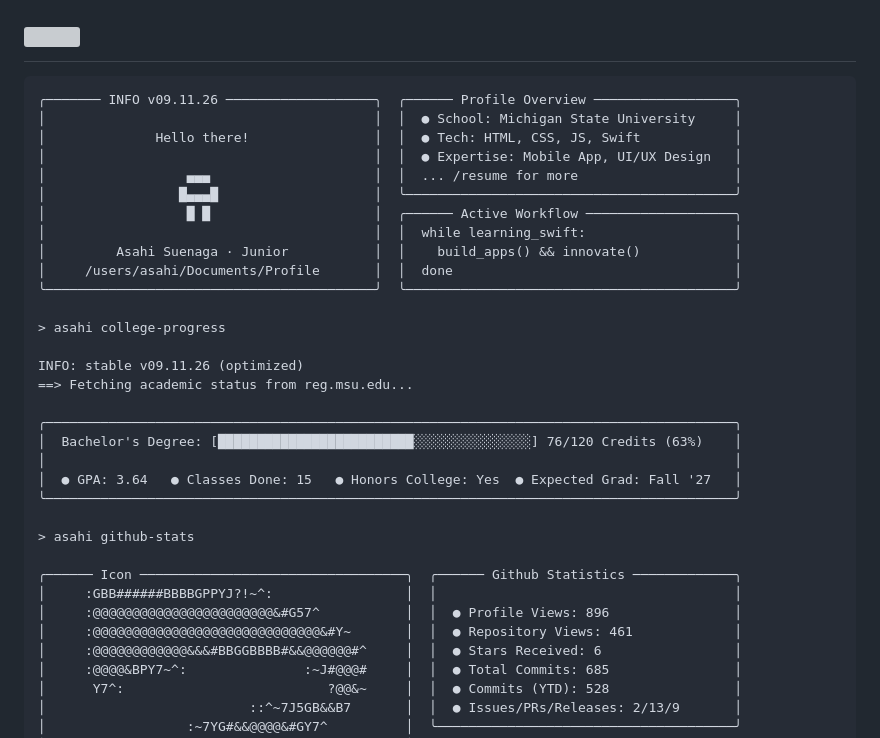
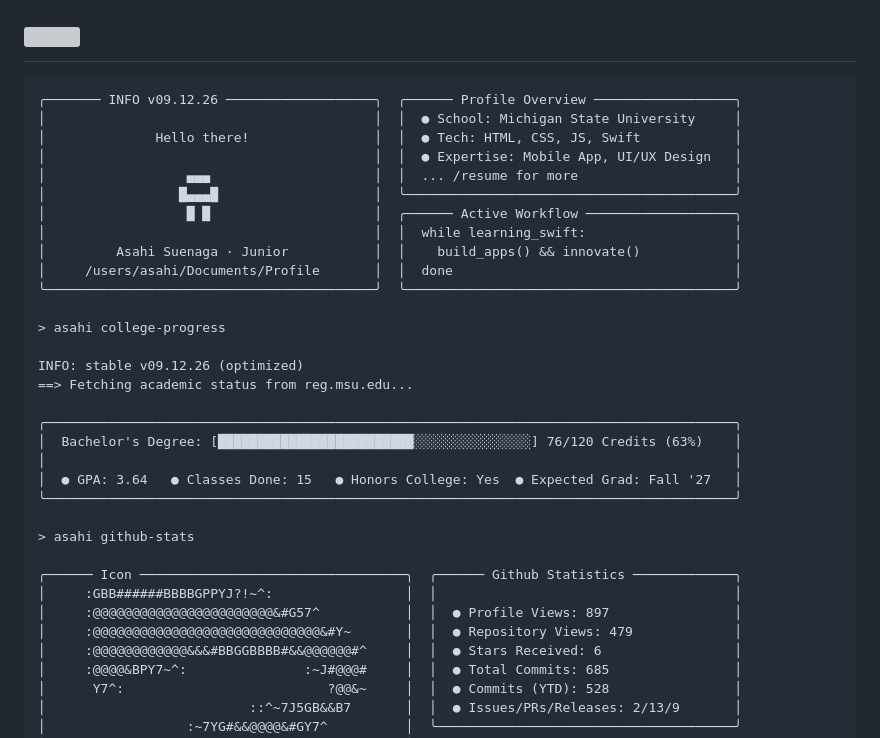
Before and after one commit to asahisuenaga/asahisuenaga, a Markdown page: README.md, the part around the change. Drawn GitHub-style; grey boxes are pictures that could not be loaded.

Commit message:
docs: auto-update terminal profile metrics (09.12.26) [skip ci]

````diff
--- a/README.md
+++ b/README.md
@@ -6,7 +6,7 @@
 </h1>
 
 ```text
-╭─────── INFO v09.11.26 ───────────────────╮  ╭────── Profile Overview ──────────────────╮
+╭─────── INFO v09.12.26 ───────────────────╮  ╭────── Profile Overview ──────────────────╮
 │                                          │  │  ● School: Michigan State University     │
 │              Hello there!                │  │  ● Tech: HTML, CSS, JS, Swift            │
 │                                          │  │  ● Expertise: Mobile App, UI/UX Design   │
@@ -20,7 +20,7 @@
 
 > asahi college-progress
 
-INFO: stable v09.11.26 (optimized)
+INFO: stable v09.12.26 (optimized)
 ==> Fetching academic status from reg.msu.edu...
 
 ╭────────────────────────────────────────────────────────────────────────────────────────╮
@@ -33,8 +33,8 @@ INFO: stable v09.11.26 (optimized)
 
 ╭────── Icon ──────────────────────────────────╮  ╭────── Github Statistics ─────────────╮
 │     :GBB######BBBBGPPYJ?!~^:                 │  │                                      │
-│     :@@@@@@@@@@@@@@@@@@@@@@@&#G57^           │  │  ● Profile Views: 896                │
-│     :@@@@@@@@@@@@@@@@@@@@@@@@@@@@@&#Y~       │  │  ● Repository Views: 461             │
+│     :@@@@@@@@@@@@@@@@@@@@@@@&#G57^           │  │  ● Profile Views: 897                │
+│     :@@@@@@@@@@@@@@@@@@@@@@@@@@@@@&#Y~       │  │  ● Repository Views: 479             │
 │     :@@@@@@@@@@@@&&&#BBGGBBBB#&&@@@@@@#^     │  │  ● Stars Received: 6                 │
 │     :@@@@&BPY7~^:               :~J#@@@#     │  │  ● Total Commits: 685                │
 │      Y7^:                          ?@@&~     │  │  ● Commits (YTD): 528                │
````
